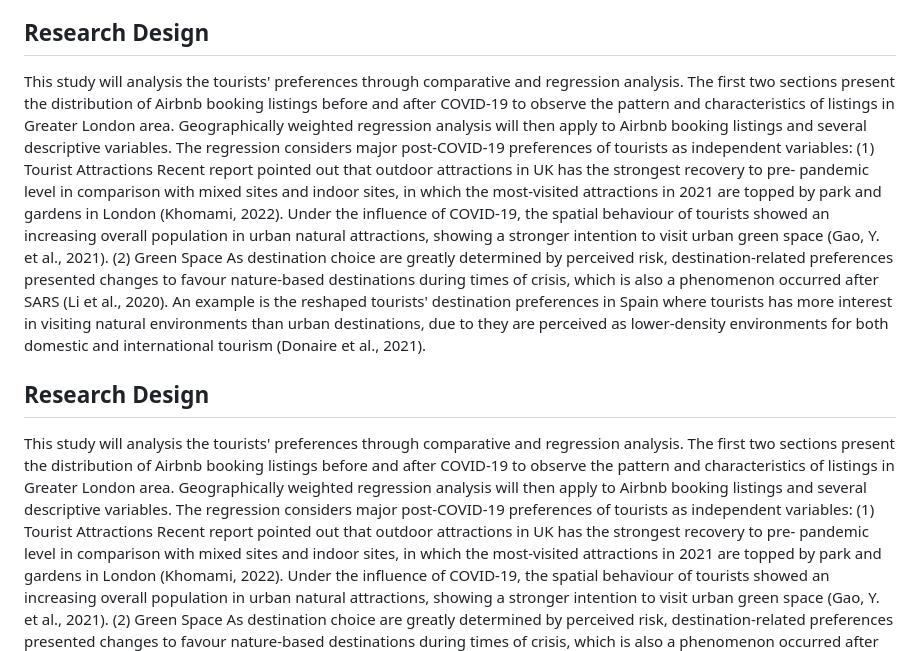
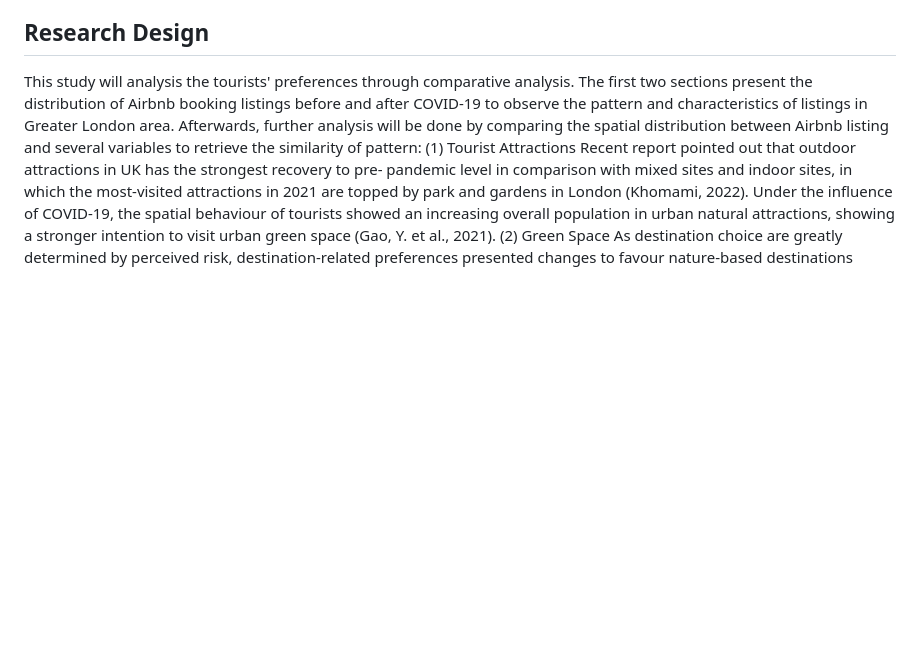
Before and after one commit to JinJiang22/fsds_GroupWork, a Markdown page: draft/report_draft.md, the part around the change. Drawn GitHub-style; blank space fills up the shorter version.

Commit message:
report update

```diff
--- a/draft/report_draft.md
+++ b/draft/report_draft.md
@@ -10,13 +10,7 @@ Under the serve impact of pandemic, there is a growing concern regarding the cha
 In order to quickly restore the London tourism market to pre-pandemic levels, the City of London must correct the direction of tourism promotion. It is necessary to develop and promote 1,157 open green spaces that London has that are not crowded. This will instill a sense of awareness among visitors to London that it is eco-friendly place and safe from contagious diseases that may come in the future.
 
 ## Research Design
-This study will analysis the tourists' preferences through comparative and regression analysis. The first two sections present the distribution of Airbnb booking listings before and after COVID-19 to observe the pattern and characteristics of listings in Greater London area. Geographically weighted regression analysis will then apply to Airbnb booking listings and several descriptive variables. The regression considers major post-COVID-19 preferences of tourists as independent variables:
-(1) Tourist Attractions
-Recent report pointed out that outdoor attractions in UK has the strongest recovery to pre- pandemic level in comparison with mixed sites and indoor sites, in which the most-visited attractions in 2021 are topped by park and gardens in London (Khomami, 2022). Under the influence of COVID-19, the spatial behaviour of tourists showed an increasing overall population in urban natural attractions, showing a stronger intention to visit urban green space (Gao, Y. et al., 2021).
-(2) Green Space
-As destination choice are greatly determined by perceived risk, destination-related preferences presented changes to favour nature-based destinations during times of crisis, which is also a phenomenon occurred after SARS (Li et al., 2020). An example is the reshaped tourists' destination preferences in Spain where tourists has more interest in visiting natural environments than urban destinations, due to they are perceived as lower-density environments for both domestic and international tourism (Donaire et al., 2021).
-## Research Design
-This study will analysis the tourists' preferences through comparative and regression analysis. The first two sections present the distribution of Airbnb booking listings before and after COVID-19 to observe the pattern and characteristics of listings in Greater London area. Geographically weighted regression analysis will then apply to Airbnb booking listings and several descriptive variables. The regression considers major post-COVID-19 preferences of tourists as independent variables:
+This study will analysis the tourists' preferences through comparative analysis. The first two sections present the distribution of Airbnb booking listings before and after COVID-19 to observe the pattern and characteristics of listings in Greater London area. Afterwards, further analysis will be done by comparing the spatial distribution between Airbnb listing and several variables to retrieve the similarity of pattern:
 (1) Tourist Attractions
 Recent report pointed out that outdoor attractions in UK has the strongest recovery to pre- pandemic level in comparison with mixed sites and indoor sites, in which the most-visited attractions in 2021 are topped by park and gardens in London (Khomami, 2022). Under the influence of COVID-19, the spatial behaviour of tourists showed an increasing overall population in urban natural attractions, showing a stronger intention to visit urban green space (Gao, Y. et al., 2021).
 (2) Green Space
```
